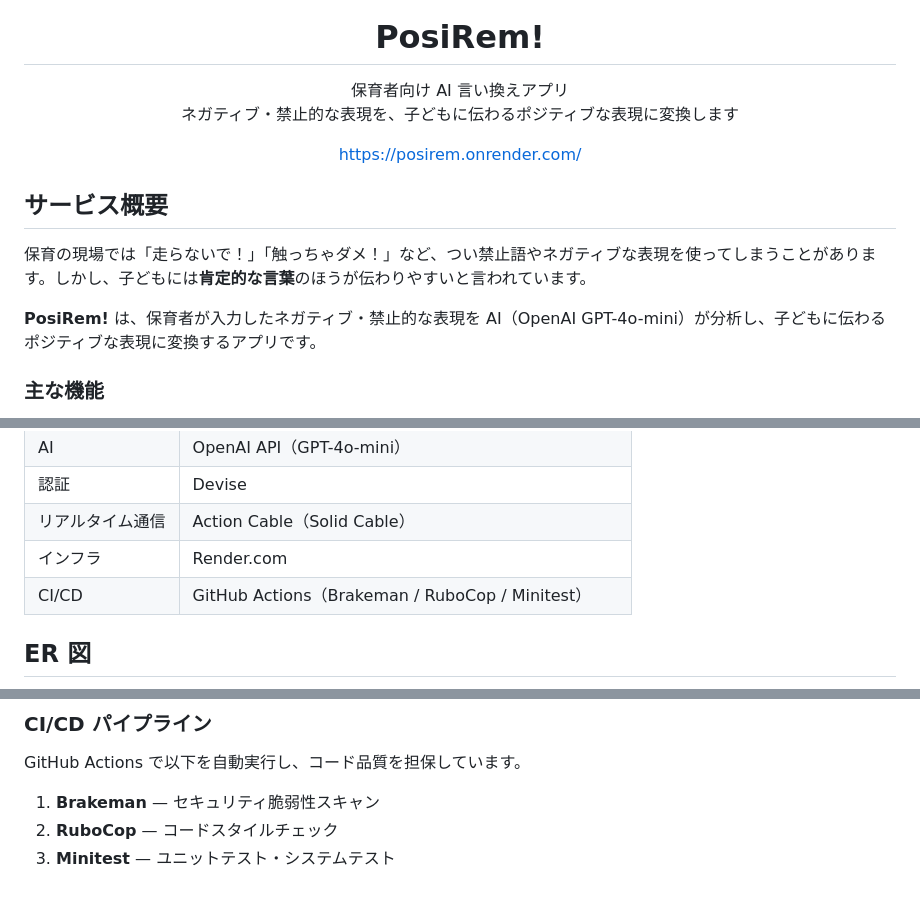
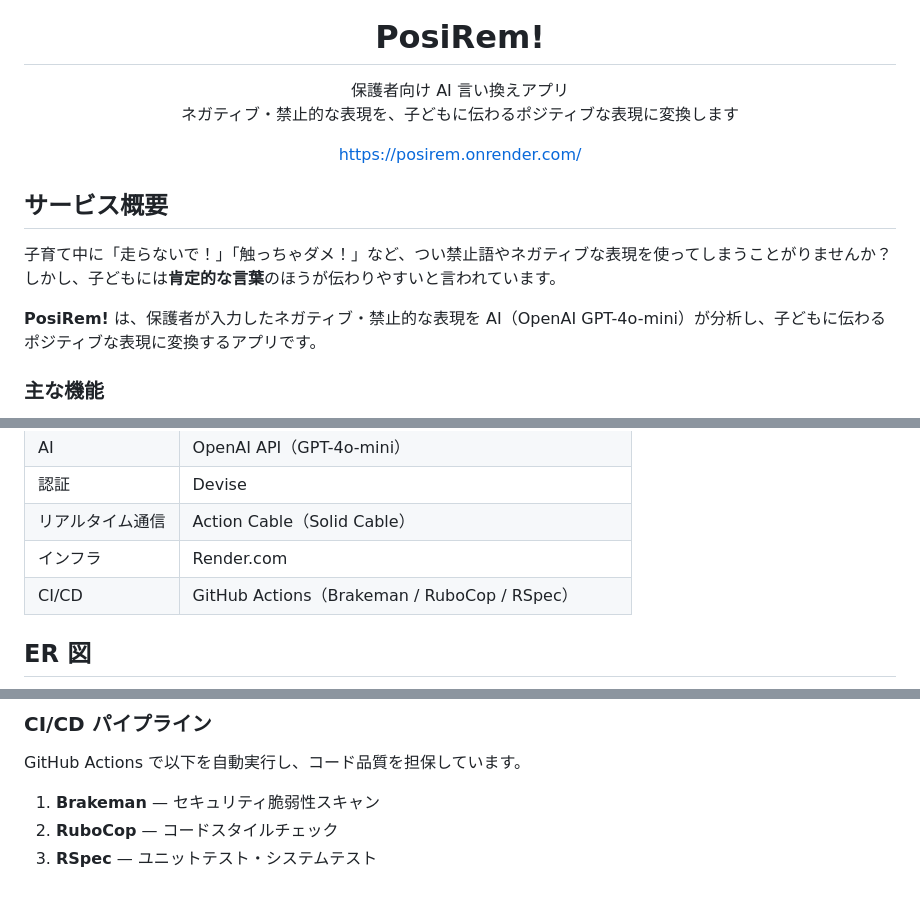
Before and after one commit to Hiruyan-J/PosiRem, a Markdown page: README.md, 3 parts joined by grey strips. Drawn GitHub-style.

Commit message:
Update README for target audience and testing framework

```diff
--- a/README.md
+++ b/README.md
@@ -5,7 +5,7 @@
 <h1 align="center">PosiRem!</h1>
 
 <p align="center">
-  保育者向け AI 言い換えアプリ<br>
+  保護者向け AI 言い換えアプリ<br>
   ネガティブ・禁止的な表現を、子どもに伝わるポジティブな表現に変換します
 </p>
 
@@ -15,9 +15,9 @@
 
 ## サービス概要
 
-保育の現場では「走らないで！」「触っちゃダメ！」など、つい禁止語やネガティブな表現を使ってしまうことがあります。しかし、子どもには**肯定的な言葉**のほうが伝わりやすいと言われています。
+子育て中に「走らないで！」「触っちゃダメ！」など、つい禁止語やネガティブな表現を使ってしまうことがりませんか？しかし、子どもには**肯定的な言葉**のほうが伝わりやすいと言われています。
 
-**PosiRem!** は、保育者が入力したネガティブ・禁止的な表現を AI（OpenAI GPT-4o-mini）が分析し、子どもに伝わるポジティブな表現に変換するアプリです。
+**PosiRem!** は、保護者が入力したネガティブ・禁止的な表現を AI（OpenAI GPT-4o-mini）が分析し、子どもに伝わるポジティブな表現に変換するアプリです。
 
 ### 主な機能
 
@@ -44,7 +44,7 @@
 | 認証 | Devise |
 | リアルタイム通信 | Action Cable（Solid Cable） |
 | インフラ | Render.com |
-| CI/CD | GitHub Actions（Brakeman / RuboCop / Minitest） |
+| CI/CD | GitHub Actions（Brakeman / RuboCop / RSpec） |
 
 ## ER 図
 
@@ -103,4 +103,4 @@ GitHub Actions で以下を自動実行し、コード品質を担保してい
 
 1. **Brakeman** — セキュリティ脆弱性スキャン
 2. **RuboCop** — コードスタイルチェック
-3. **Minitest** — ユニットテスト・システムテスト
+3. **RSpec** — ユニットテスト・システムテスト
```
